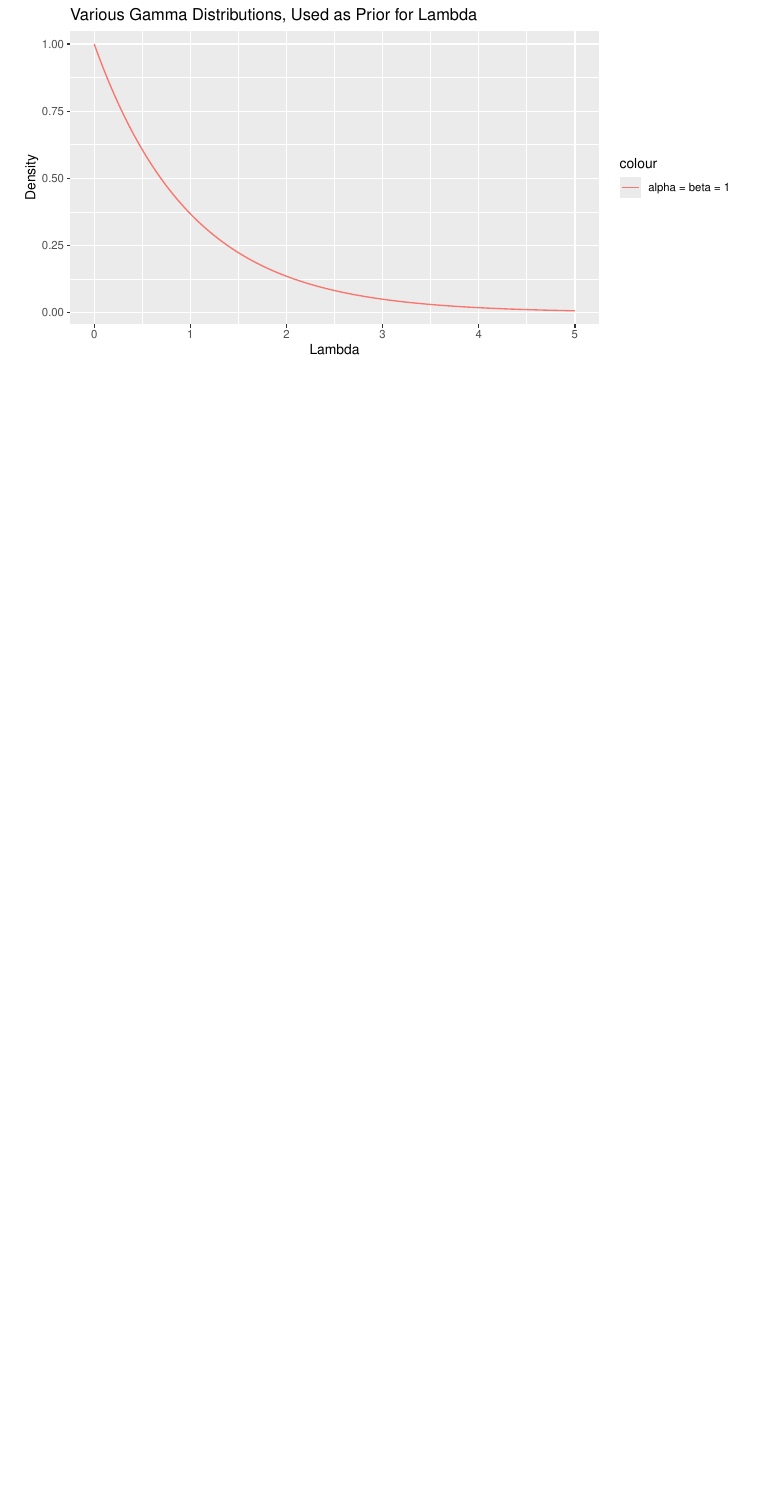
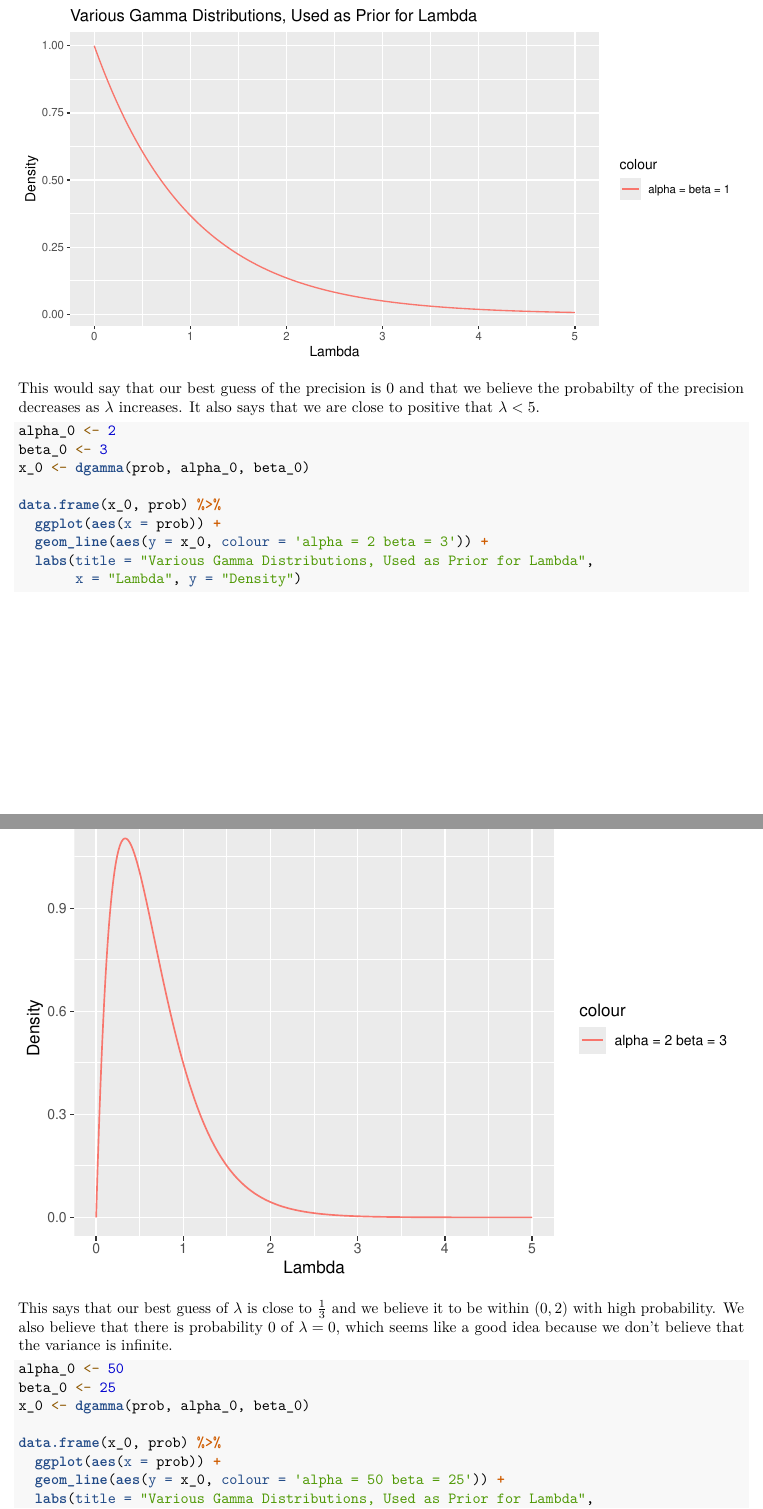
Before and after one commit to shoganhennessy/MATH153, an R Markdown document (Lab3/Hogan_Lab3.Rmd): part of page 3 of 5 before the commit and two parts of pages 3 and 4 of 8 after it, the two joined at a grey line, cut so that both start at the same text, the shorter picture padded with empty space. Rendered offline with R 4.5, knitr and Pandoc, then LaTeX, with nearby package versions.

Commit message:
Finishied Lab 3.

````diff
--- a/Lab3/Hogan_Lab3.Rmd
+++ b/Lab3/Hogan_Lab3.Rmd
@@ -84,3 +88,27 @@ data.frame(x_0, prob) %>%
   labs(title = "Various Gamma Distributions, Used as Prior for Lambda",
        x = "Lambda", y = "Density")
 ```
+This would say that our best guess of the precision is $0$ and that we believe the probabilty of the precision decreases as $\lambda$ increases. It also says that we are close to positive that $\lambda < 5$.
+
+```{r}
+alpha_0 <- 2
+beta_0 <- 3
+x_0 <- dgamma(prob, alpha_0, beta_0)
+
+data.frame(x_0, prob) %>%
+  ggplot(aes(x = prob)) +
+  geom_line(aes(y = x_0, colour = 'alpha = 2 beta = 3')) +
+  labs(title = "Various Gamma Distributions, Used as Prior for Lambda",
+       x = "Lambda", y = "Density")
+```
+This says that our best guess of $\lambda$ is close to $\frac{1}{3}$ and we believe it to be within $(0,2)$ with high probability. We also believe that there is probability $0$ of $\lambda = 0$, which seems like a good idea because we don't believe that the variance is infinite.
+
+```{r}
+alpha_0 <- 50
+beta_0 <- 25
+x_0 <- dgamma(prob, alpha_0, beta_0)
+
+data.frame(x_0, prob) %>%
+  ggplot(aes(x = prob)) +
+  geom_line(aes(y = x_0, colour = 'alpha = 50 beta = 25')) +
+  labs(title = "Various Gamma Distributions, Used as Prior for Lambda",
````
Also changed, not shown: Lab3/Hogan_Lab3.pdf, Lab3/Hogan_Lab3.Rmd (30 more changed lines).
